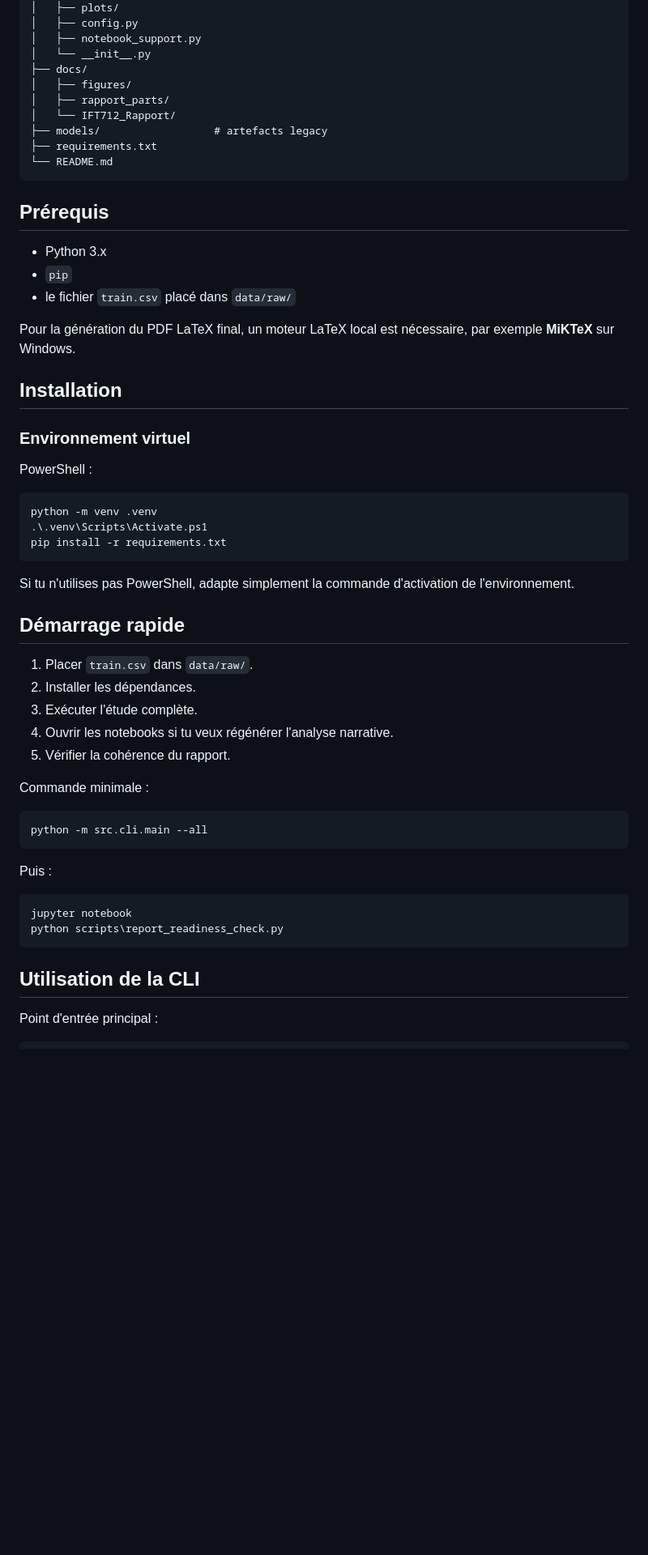
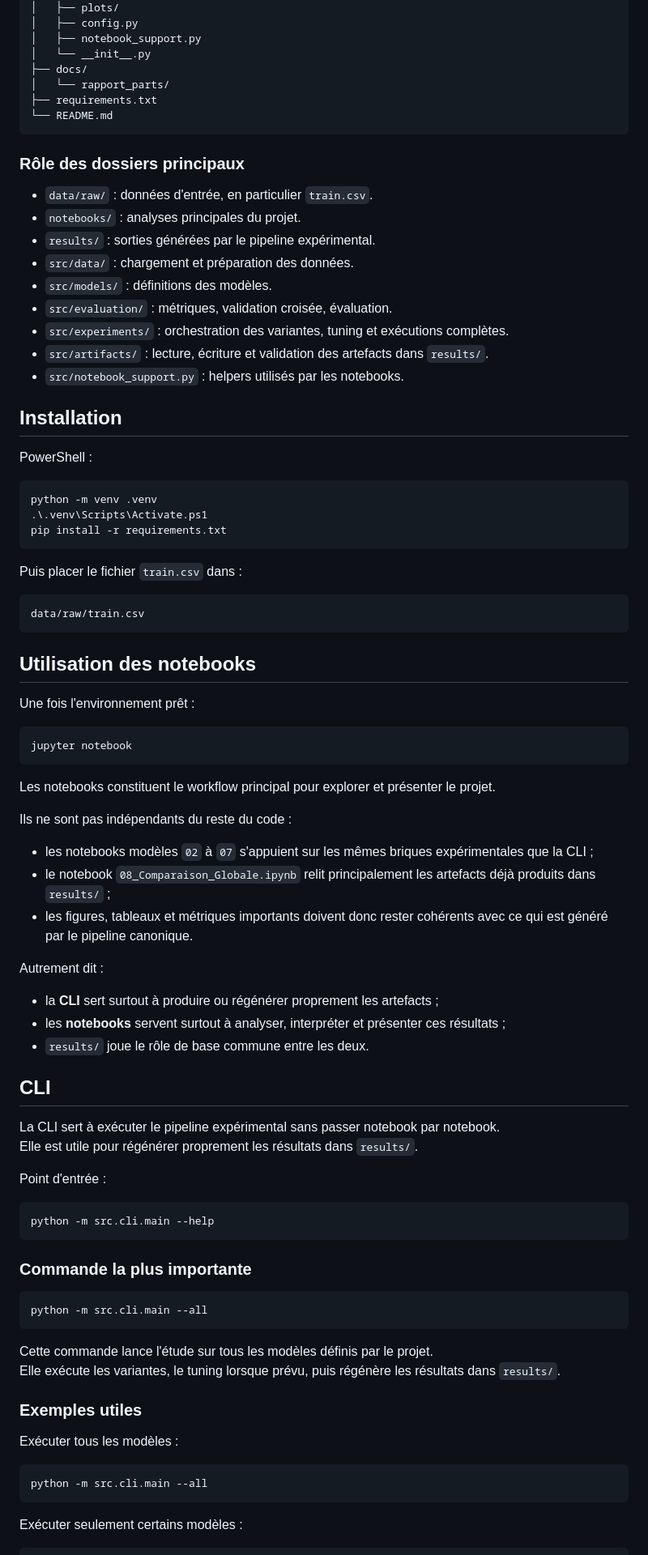
Before and after one commit to Mouloud08/leaf-classification-ml, a Markdown page: README.md, the part around one of its changes. Shown at 81% size. GitHub-like rendering; blank space fills up the shorter version.

Commit message:
commit readme

````diff
--- a/README.md
+++ b/README.md
@@ -73,25 +85,24 @@ Projet_Session_IFT712/
 │   ├── notebook_support.py
 │   └── __init__.py
 ├── docs/
-│   ├── figures/
-│   ├── rapport_parts/
-│   └── IFT712_Rapport/
-├── models/                  # artefacts legacy
+│   └── rapport_parts/
 ├── requirements.txt
 └── README.md
 ```
 
-## Prérequis
+### Rôle des dossiers principaux
 
-- Python 3.x
-- `pip`
-- le fichier `train.csv` placé dans `data/raw/`
-
-Pour la génération du PDF LaTeX final, un moteur LaTeX local est nécessaire, par exemple **MiKTeX** sur Windows.
+- `data/raw/` : données d'entrée, en particulier `train.csv`.
+- `notebooks/` : analyses principales du projet.
+- `results/` : sorties générées par le pipeline expérimental.
+- `src/data/` : chargement et préparation des données.
+- `src/models/` : définitions des modèles.
+- `src/evaluation/` : métriques, validation croisée, évaluation.
+- `src/experiments/` : orchestration des variantes, tuning et exécutions complètes.
+- `src/artifacts/` : lecture, écriture et validation des artefacts dans `results/`.
+- `src/notebook_support.py` : helpers utilisés par les notebooks.
 
 ## Installation
-
-### Environnement virtuel
 
 PowerShell :
 
@@ -101,31 +112,62 @@ python -m venv .venv
 pip install -r requirements.txt
 ```
 
-Si tu n'utilises pas PowerShell, adapte simplement la commande d'activation de l'environnement.
+Puis placer le fichier `train.csv` dans :
 
-## Démarrage rapide
+```text
+data/raw/train.csv
+```
 
-1. Placer `train.csv` dans `data/raw/`.
-2. Installer les dépendances.
-3. Exécuter l'étude complète.
-4. Ouvrir les notebooks si tu veux régénérer l'analyse narrative.
-5. Vérifier la cohérence du rapport.
+## Utilisation des notebooks
 
-Commande minimale :
+Une fois l'environnement prêt :
+
+```powershell
+jupyter notebook
+```
+
+Les notebooks constituent le workflow principal pour explorer et présenter le projet.
+
+Ils ne sont pas indépendants du reste du code :
+
+- les notebooks modèles `02` à `07` s'appuient sur les mêmes briques expérimentales que la CLI ;
+- le notebook `08_Comparaison_Globale.ipynb` relit principalement les artefacts déjà produits dans `results/` ;
+- les figures, tableaux et métriques importants doivent donc rester cohérents avec ce qui est généré par le pipeline canonique.
+
+Autrement dit :
+
+- la **CLI** sert surtout à produire ou régénérer proprement les artefacts ;
+- les **notebooks** servent surtout à analyser, interpréter et présenter ces résultats ;
+- `results/` joue le rôle de base commune entre les deux.
+
+## CLI
+
+La CLI sert à exécuter le pipeline expérimental sans passer notebook par notebook.
+Elle est utile pour régénérer proprement les résultats dans `results/`.
+
+Point d'entrée :
+
+```powershell
+python -m src.cli.main --help
+```
+
+### Commande la plus importante
 
 ```powershell
 python -m src.cli.main --all
 ```
 
-Puis :
+Cette commande lance l'étude sur tous les modèles définis par le projet.
+Elle exécute les variantes, le tuning lorsque prévu, puis régénère les résultats dans `results/`.
+
+### Exemples utiles
+
+Exécuter tous les modèles :
 
 ```powershell
-jupyter notebook
-python scripts\report_readiness_check.py
+python -m src.cli.main --all
 ```
 
-## Utilisation de la CLI
-
-Point d'entrée principal :
+Exécuter seulement certains modèles :
 
 ```powershell
````
Also changed, not shown: other parts of README.md (+65 -178 lines).
